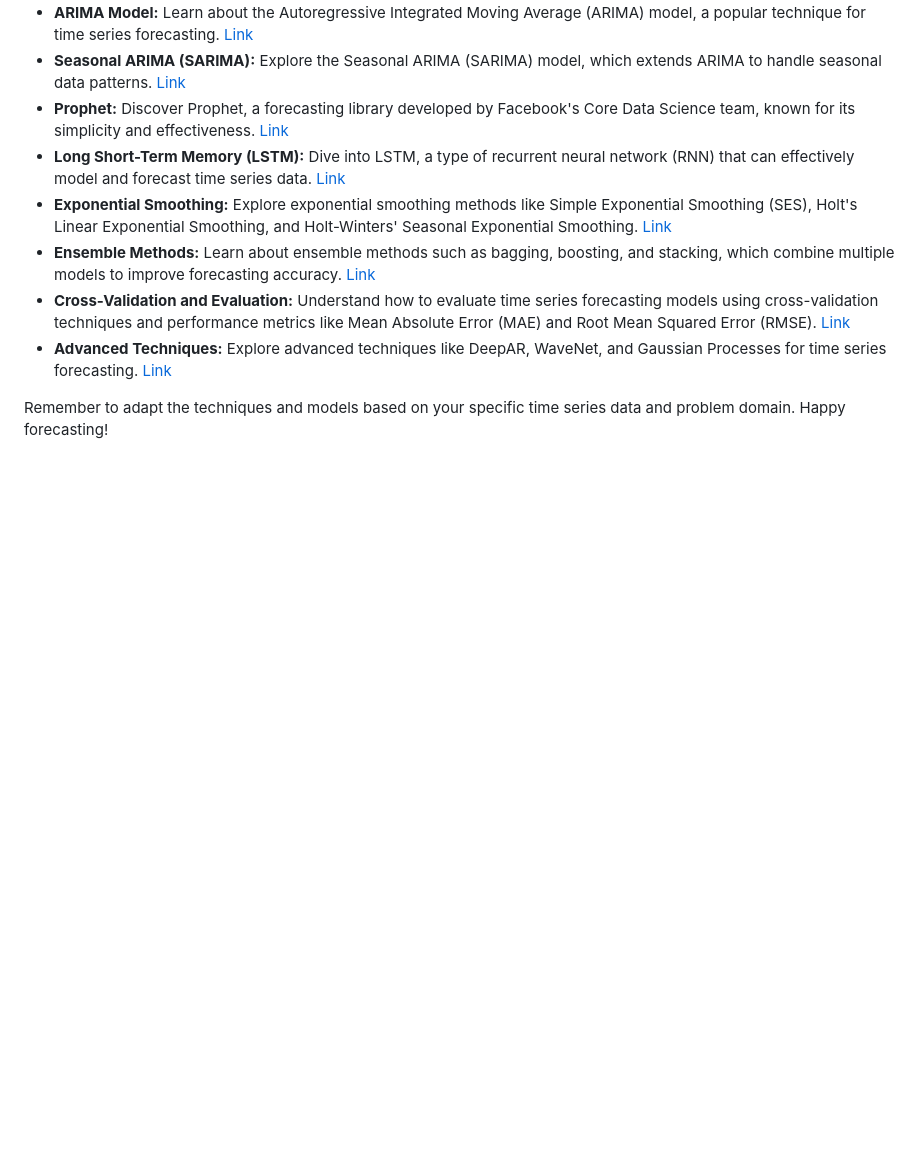
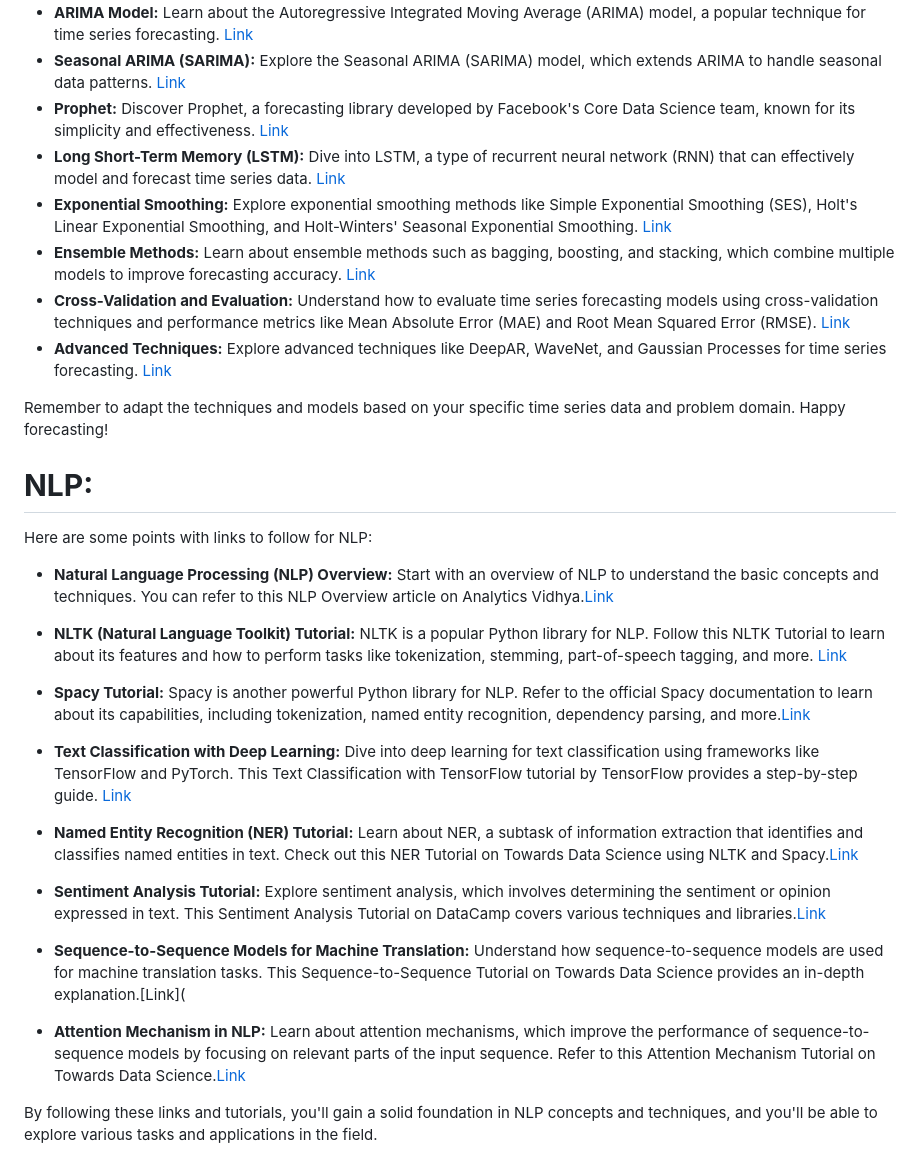
Before and after one commit to Ramakm/NLP, a Markdown page: README.md, the part around the change. Drawn GitHub-style; blank space fills up the shorter version.

```diff
--- a/README.md
+++ b/README.md
@@ -42,3 +42,25 @@ Here are some useful resources and links to follow for time series forecasting:
 [Link](https://towardsdatascience.com/deepar-mastering-time-series-forecasting-with-deep-learning-bc717771ce85)
 
 Remember to adapt the techniques and models based on your specific time series data and problem domain. Happy forecasting!
+
+# **NLP:**
+
+Here are some points with links to follow for NLP:
+
+* **Natural Language Processing (NLP) Overview:** Start with an overview of NLP to understand the basic concepts and techniques. You can refer to this NLP Overview article on Analytics Vidhya.[Link](https://www.analyticsvidhya.com/blog/2020/01/first-text-classification-in-pytorch/)
+
+* **NLTK (Natural Language Toolkit) Tutorial:** NLTK is a popular Python library for NLP. Follow this NLTK Tutorial to learn about its features and how to perform tasks like tokenization, stemming, part-of-speech tagging, and more. [Link](https://www.nltk.org/book/)
+
+* **Spacy Tutorial:** Spacy is another powerful Python library for NLP. Refer to the official Spacy documentation to learn about its capabilities, including tokenization, named entity recognition, dependency parsing, and more.[Link](https://spacy.io/usage)
+
+* **Text Classification with Deep Learning:** Dive into deep learning for text classification using frameworks like TensorFlow and PyTorch. This Text Classification with TensorFlow tutorial by TensorFlow provides a step-by-step guide. [Link](https://www.tensorflow.org/tutorials/keras/text_classification)
+
+* **Named Entity Recognition (NER) Tutorial:** Learn about NER, a subtask of information extraction that identifies and classifies named entities in text. Check out this NER Tutorial on Towards Data Science using NLTK and Spacy.[Link](https://towardsdatascience.com/named-entity-recognition-with-nltk-and-spacy-8c4a7d88e7da)
+
+* **Sentiment Analysis Tutorial:** Explore sentiment analysis, which involves determining the sentiment or opinion expressed in text. This Sentiment Analysis Tutorial on DataCamp covers various techniques and libraries.[Link](https://www.datacamp.com/tutorial/simplifying-sentiment-analysis-python)
+
+* **Sequence-to-Sequence Models for Machine Translation:** Understand how sequence-to-sequence models are used for machine translation tasks. This Sequence-to-Sequence Tutorial on Towards Data Science provides an in-depth explanation.[Link](
+
+* **Attention Mechanism in NLP:** Learn about attention mechanisms, which improve the performance of sequence-to-sequence models by focusing on relevant parts of the input sequence. Refer to this Attention Mechanism Tutorial on Towards Data Science.[Link](https://towardsdatascience.com/attn-illustrated-attention-5ec4ad276ee3)
+
+By following these links and tutorials, you'll gain a solid foundation in NLP concepts and techniques, and you'll be able to explore various tasks and applications in the field.
```
